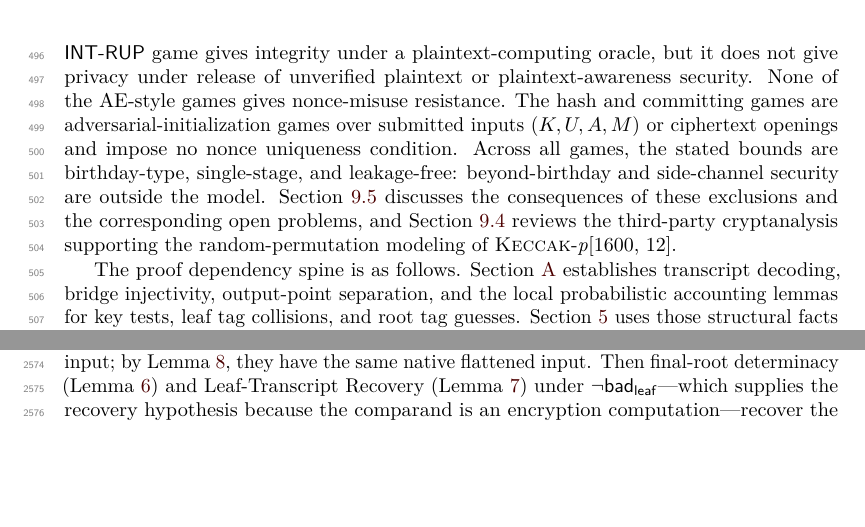
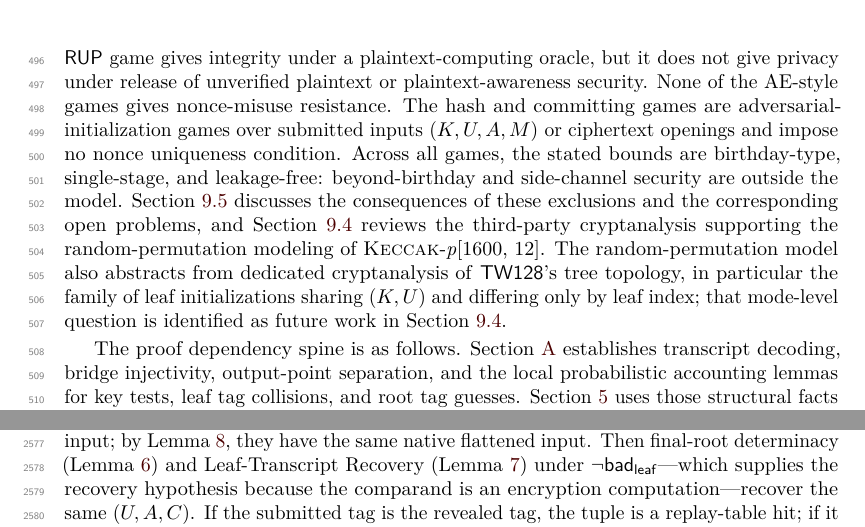
Before and after one commit to codahale/treewrap, a LaTeX document (paper/main.tex, which reads paper/sections/04-security-model.tex): two parts of pages 15 and 64 of 77 before the commit and two parts of pages 15 and 65 of 78 after it, joined at a grey line, cut so that both start at the same text, the shorter picture padded with empty space. Compiled offline with pdfLaTeX.

Commit message:
Surface tree cryptanalysis caveat
Adds an early security-model caveat that the random-permutation model abstracts from dedicated cryptanalysis of TW128's tree topology and shared key nonce leaf initializations. Regenerates the paper PDF.

```diff
--- a/paper/sections/04-security-model.tex
+++ b/paper/sections/04-security-model.tex
@@ -35,7 +35,11 @@ outside the model.
 \Cref{sec:limitations} discusses the consequences of these exclusions and the
 corresponding open problems, and \Cref{sec:permutation-cryptanalysis} reviews
 the third-party cryptanalysis supporting the random-permutation modeling of
-\Keccakp{}.
+\Keccakp{}. The random-permutation model also abstracts from dedicated
+cryptanalysis of \TW{}'s tree topology, in particular the family of leaf
+initializations sharing $(K,U)$ and differing only by leaf index; that
+mode-level question is identified as future work in
+\Cref{sec:permutation-cryptanalysis}.
 
 \begin{table}[t]
   \centering
```
Also changed, not shown: paper/main.pdf.
